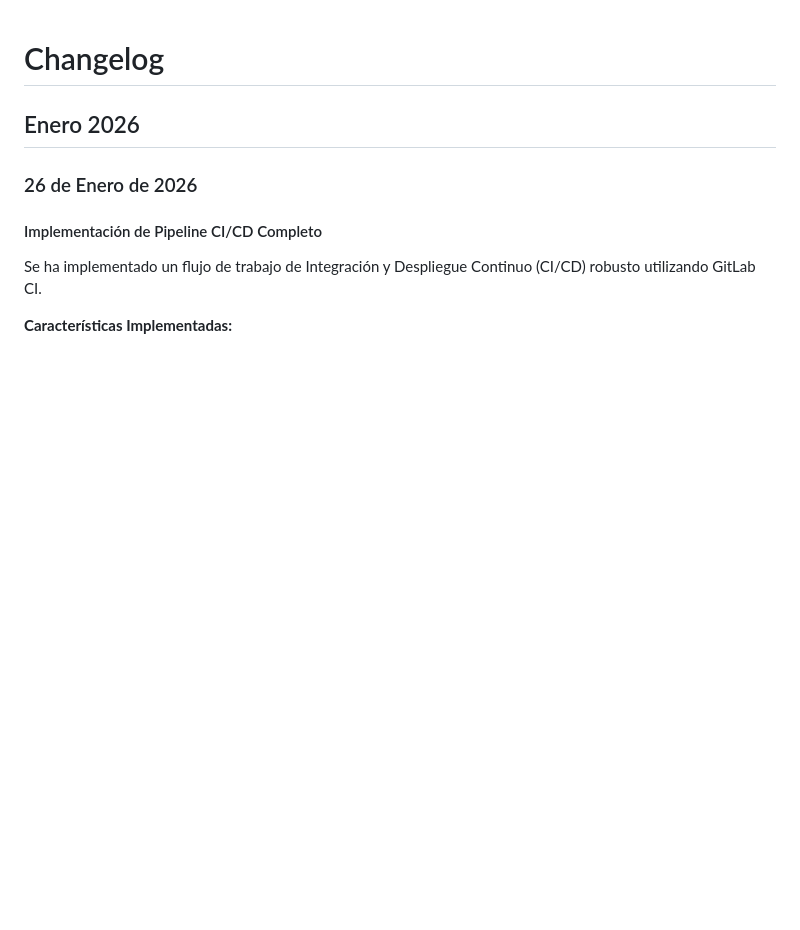
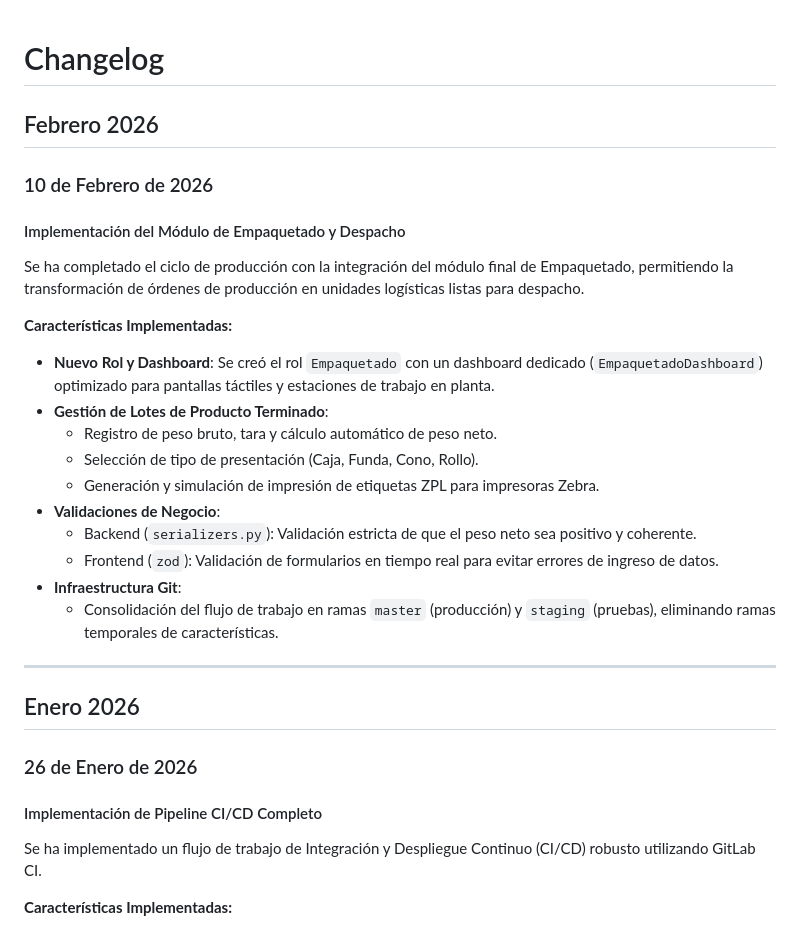
Before and after one commit to DevBrandonArellano/TexCore, a Markdown page: CHANGELOG.md, the part around the change. GitHub-like rendering; blank space fills up the shorter version.

Commit message:
docs: Update documentation for Packaging module

```diff
--- a/CHANGELOG.md
+++ b/CHANGELOG.md
@@ -1,4 +1,27 @@
 # Changelog
+
+## Febrero 2026
+
+### 10 de Febrero de 2026
+
+#### Implementación del Módulo de Empaquetado y Despacho
+
+Se ha completado el ciclo de producción con la integración del módulo final de Empaquetado, permitiendo la transformación de órdenes de producción en unidades logísticas listas para despacho.
+
+**Características Implementadas:**
+
+- **Nuevo Rol y Dashboard**: Se creó el rol `Empaquetado` con un dashboard dedicado (`EmpaquetadoDashboard`) optimizado para pantallas táctiles y estaciones de trabajo en planta.
+- **Gestión de Lotes de Producto Terminado**:
+    - Registro de peso bruto, tara y cálculo automático de peso neto.
+    - Selección de tipo de presentación (Caja, Funda, Cono, Rollo).
+    - Generación y simulación de impresión de etiquetas ZPL para impresoras Zebra.
+- **Validaciones de Negocio**:
+    - Backend (`serializers.py`): Validación estricta de que el peso neto sea positivo y coherente.
+    - Frontend (`zod`): Validación de formularios en tiempo real para evitar errores de ingreso de datos.
+- **Infraestructura Git**:
+    - Consolidación del flujo de trabajo en ramas `master` (producción) y `staging` (pruebas), eliminando ramas temporales de características.
+
+---
 
 ## Enero 2026
 
```
Also changed, not shown: README.md (+1 -0 lines).
